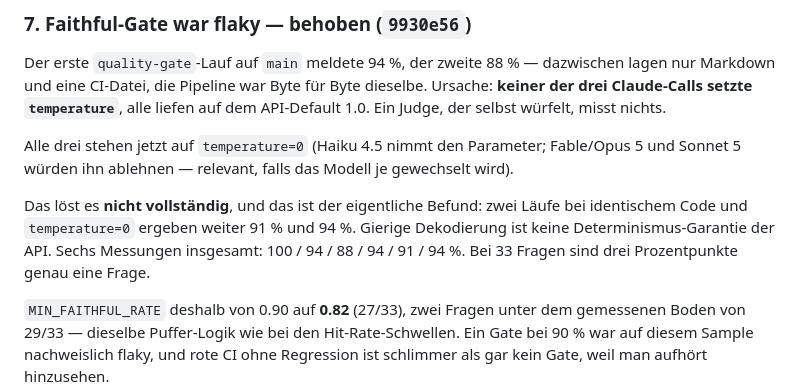
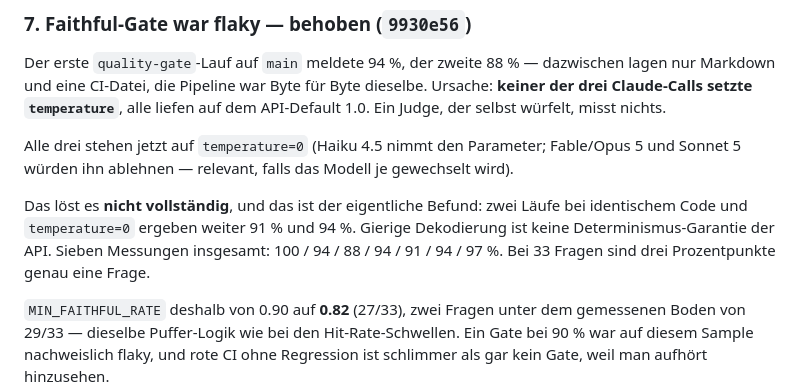
Before and after one commit to marco-stang/chrono24-chatbot, a Markdown page: HANDOVER-query-varianten-eval-gate.md, the part around the change. Rendered like a GitHub page.

```diff
--- a/HANDOVER-query-varianten-eval-gate.md
+++ b/HANDOVER-query-varianten-eval-gate.md
@@ -204,8 +204,8 @@ Sonnet 5 würden ihn ablehnen — relevant, falls das Modell je gewechselt wird)
 
 Das löst es **nicht vollständig**, und das ist der eigentliche Befund: zwei Läufe bei
 identischem Code und `temperature=0` ergeben weiter 91 % und 94 %. Gierige Dekodierung ist
-keine Determinismus-Garantie der API. Sechs Messungen insgesamt: 100 / 94 / 88 / 94 / 91 /
-94 %. Bei 33 Fragen sind drei Prozentpunkte genau eine Frage.
+keine Determinismus-Garantie der API. Sieben Messungen insgesamt: 100 / 94 / 88 / 94 / 91 /
+94 / 97 %. Bei 33 Fragen sind drei Prozentpunkte genau eine Frage.
 
 `MIN_FAITHFUL_RATE` deshalb von 0.90 auf **0.82** (27/33), zwei Fragen unter dem gemessenen
 Boden von 29/33 — dieselbe Puffer-Logik wie bei den Hit-Rate-Schwellen. Ein Gate bei 90 %
```
Also changed, not shown: README.md (+6 -3 lines).
